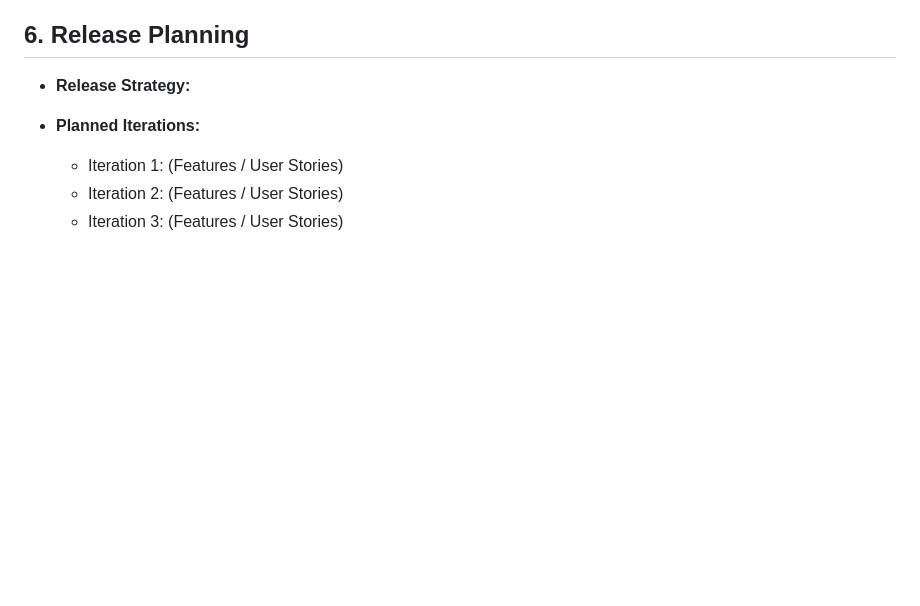
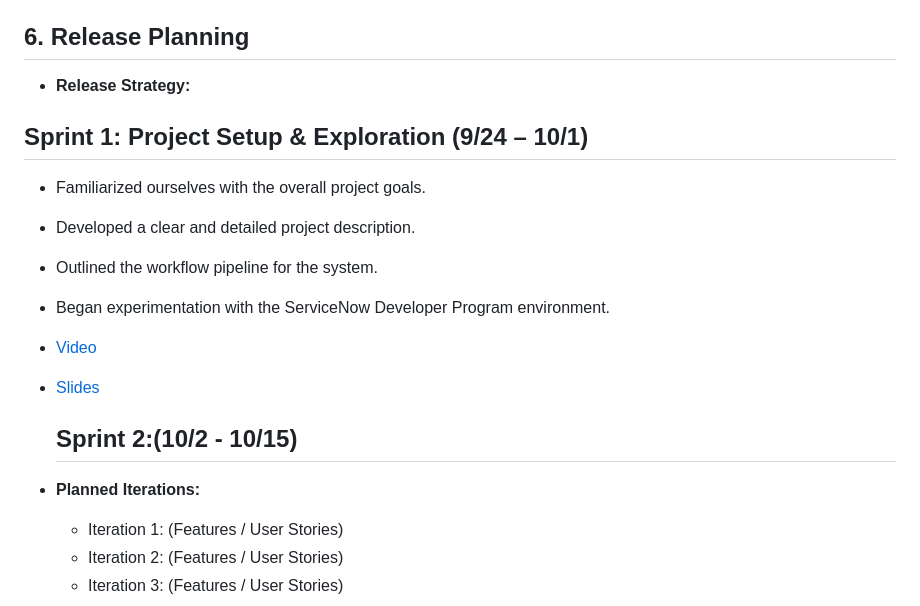
Before and after one commit to EC528-Fall-2025/AutoSec-Certs, a Markdown page: README.md, the part around the change. Drawn GitHub-style; blank space fills up the shorter version.

```diff
--- a/README.md
+++ b/README.md
@@ -141,6 +141,15 @@ Our project automates the above lifecycle using cloud-native tooling:
 
 ## 6. Release Planning
 - **Release Strategy:**
+## Sprint 1: Project Setup & Exploration (9/24 – 10/1)
+- Familiarized ourselves with the overall project goals.
+- Developed a clear and detailed project description.
+- Outlined the workflow pipeline for the system.
+- Began experimentation with the ServiceNow Developer Program environment.
+- [Video](link-to-video)
+- [Slides](https://docs.google.com/presentation/d/1PIYamKVhi-m9k4DFpzvKhFeDj9LKj33SVk3x0rdOPUo/edit?usp=sharing)
+
+  ## Sprint 2:(10/2 - 10/15)
 
 - **Planned Iterations:**
   - Iteration 1: (Features / User Stories)
```
